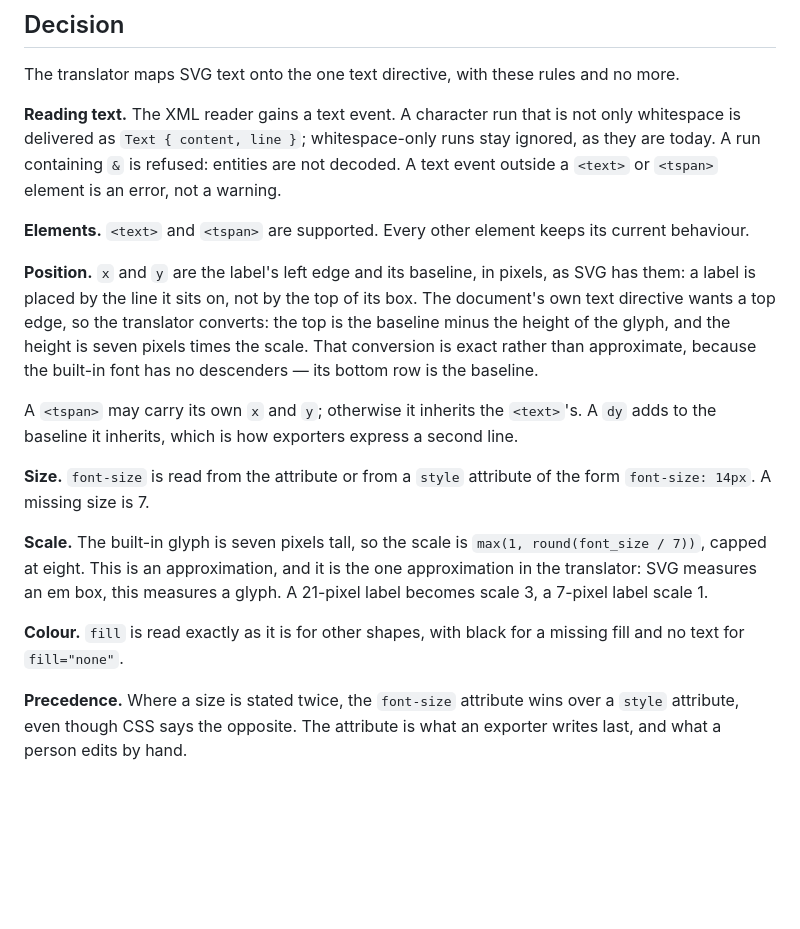
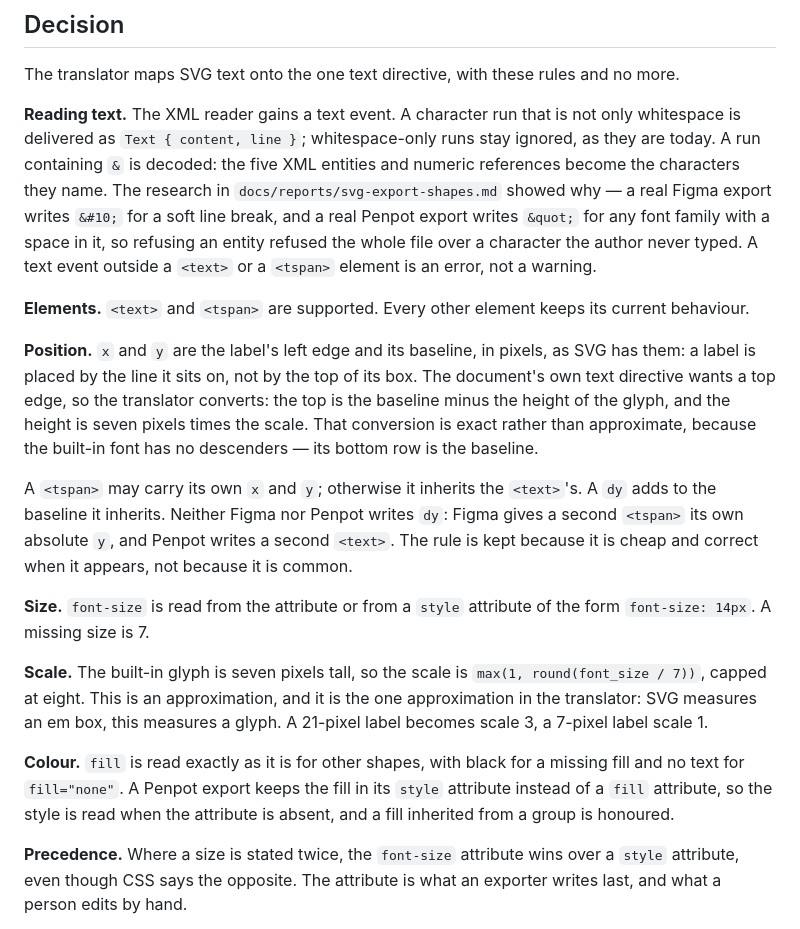
Before and after one commit to jimd-den/oko-minimal, a Markdown page: docs/adr/0003-svg-text-mapping.md, the part around the change. Rendered like a GitHub page; blank space fills up the shorter version.

```diff
--- a/docs/adr/0003-svg-text-mapping.md
+++ b/docs/adr/0003-svg-text-mapping.md
@@ -23,9 +23,13 @@ no more.
 
 **Reading text.** The XML reader gains a text event. A character run that is
 not only whitespace is delivered as `Text { content, line }`; whitespace-only
-runs stay ignored, as they are today. A run containing `&` is refused:
-entities are not decoded. A text event outside a `<text>` or `<tspan>` element
-is an error, not a warning.
+runs stay ignored, as they are today. A run containing `&` is decoded: the five XML
+entities and numeric references become the characters they name. The research
+in `docs/reports/svg-export-shapes.md` showed why — a real Figma export writes
+`&#10;` for a soft line break, and a real Penpot export writes `&quot;` for
+any font family with a space in it, so refusing an entity refused the whole
+file over a character the author never typed. A text event outside a `<text>`
+or a `<tspan>` element is an error, not a warning.
 
 **Elements.** `<text>` and `<tspan>` are supported. Every other element keeps
 its current behaviour.
@@ -39,8 +43,10 @@ rather than approximate, because the built-in font has no descenders — its
 bottom row is the baseline.
 
 A `<tspan>` may carry its own `x` and `y`; otherwise it inherits the
-`<text>`'s. A `dy` adds to the baseline it inherits, which is how exporters
-express a second line.
+`<text>`'s. A `dy` adds to the baseline it inherits. Neither Figma nor Penpot
+writes `dy`: Figma gives a second `<tspan>` its own absolute `y`, and Penpot
+writes a second `<text>`. The rule is kept because it is cheap and correct
+when it appears, not because it is common.
 
 **Size.** `font-size` is read from the attribute or from a `style` attribute
 of the form `font-size: 14px`. A missing size is 7.
@@ -51,7 +57,9 @@ it is the one approximation in the translator: SVG measures an em box, this
 measures a glyph. A 21-pixel label becomes scale 3, a 7-pixel label scale 1.
 
 **Colour.** `fill` is read exactly as it is for other shapes, with black for a
-missing fill and no text for `fill="none"`.
+missing fill and no text for `fill="none"`. A Penpot export keeps the fill in
+its `style` attribute instead of a `fill` attribute, so the style is read when
+the attribute is absent, and a fill inherited from a group is honoured.
 
 **Precedence.** Where a size is stated twice, the `font-size` attribute wins
 over a `style` attribute, even though CSS says the opposite. The attribute is
```
Also changed, not shown: docs/adr/0002-svg-in-document-out.md (+14 -9 lines).
